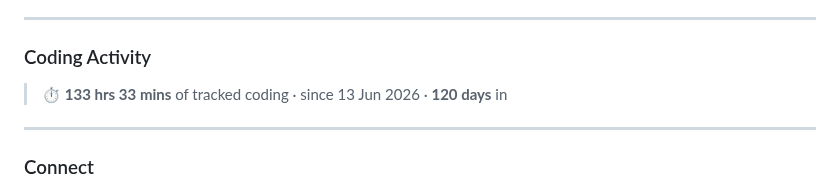
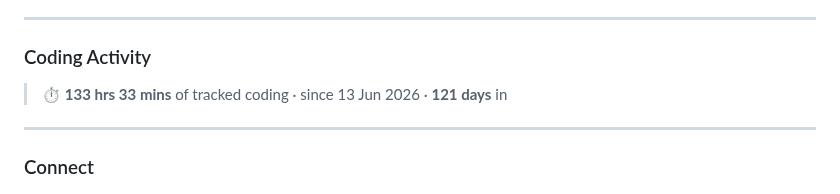
Before and after one commit to akashkuushwahaa/akashkuushwahaa, a Markdown page: README.md, the part around the change. Rendered like a GitHub page.

Commit message:
Update coding time stats

```diff
--- a/README.md
+++ b/README.md
@@ -86,7 +86,7 @@ Also on GitHub: [research-copilot](https://github.com/akashkuushwahaa/research-c
 ### Coding Activity
 
 <!--START_SECTION:codetime-->
-> ⏱️ **133 hrs 33 mins** of tracked coding · since 13 Jun 2026 · **120 days** in
+> ⏱️ **133 hrs 33 mins** of tracked coding · since 13 Jun 2026 · **121 days** in
 <!--END_SECTION:codetime-->
 
 <!-- <p align="center">
```
